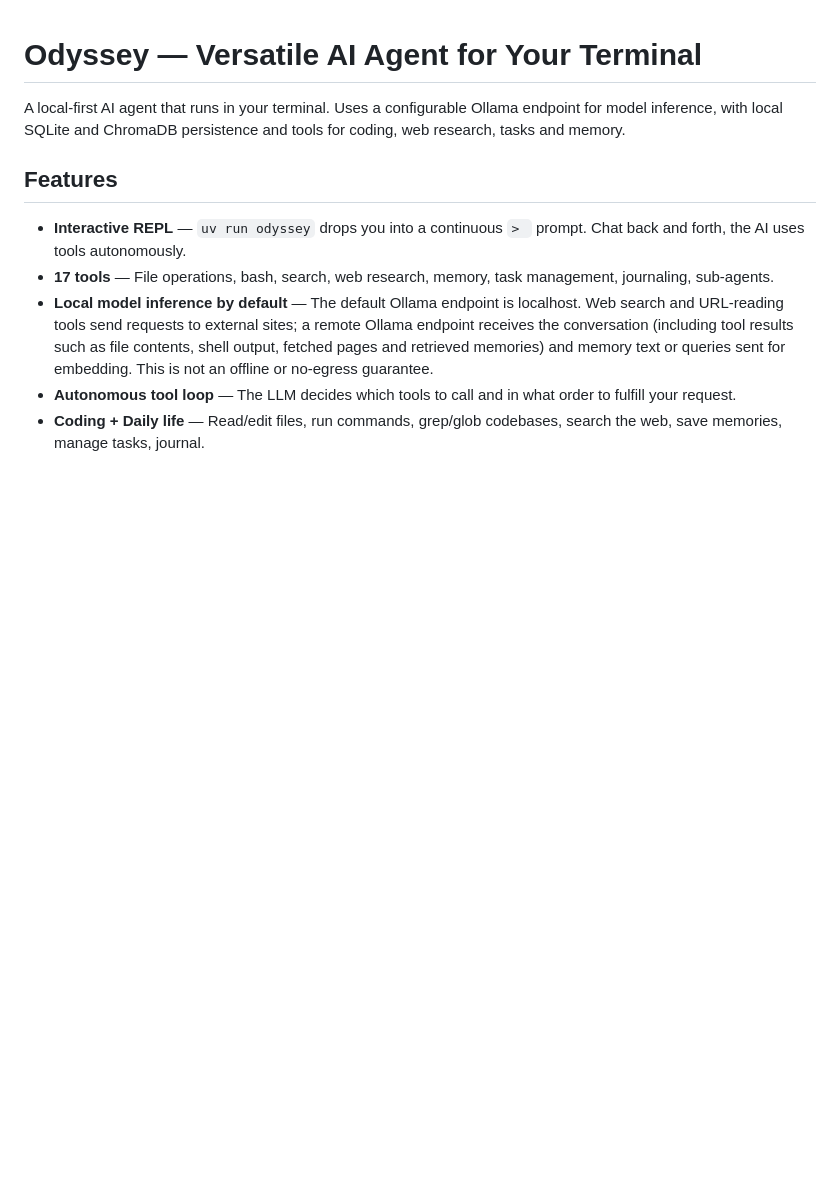
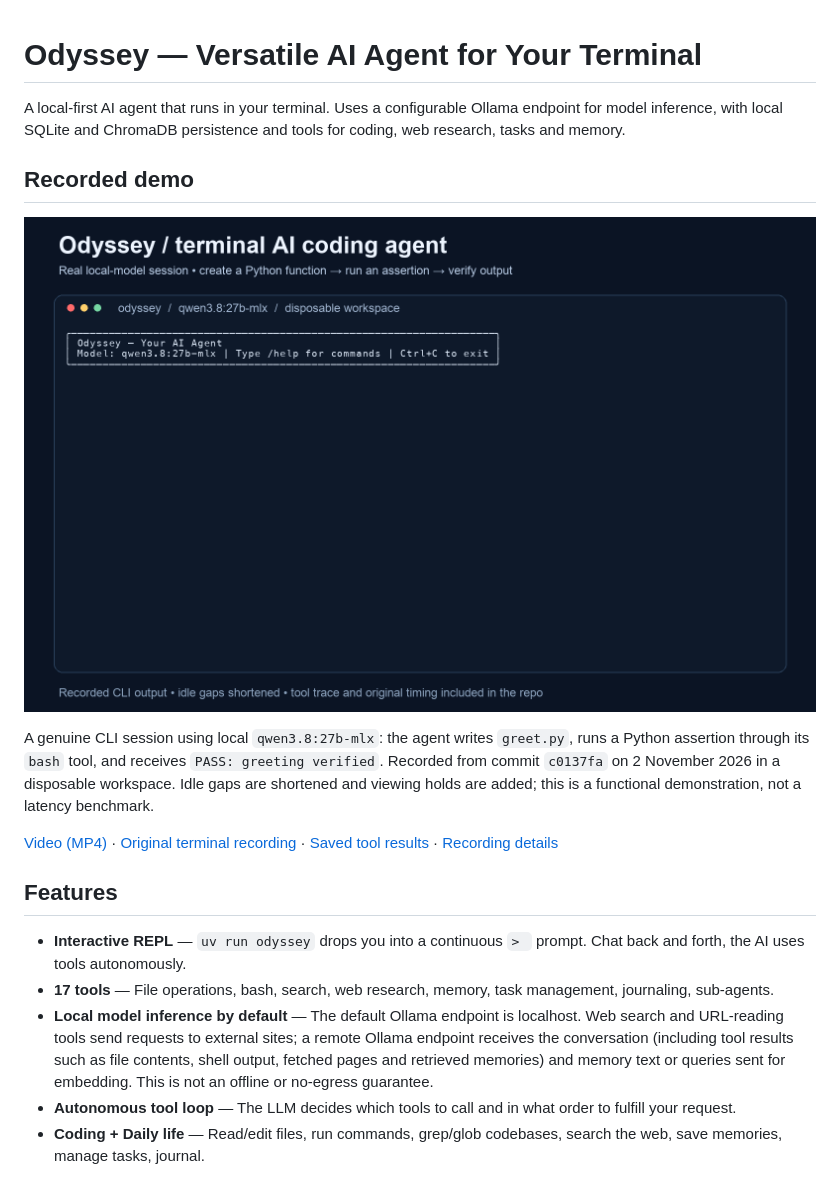
Before and after one commit to RockENZO/odyssey, a Markdown page: README.md, the part around the change. GitHub-like rendering; pictures changed too: docs/demo/odyssey-demo.gif (added); blank space fills up the shorter version.

Commit message:
docs: add recorded local Odyssey tool-use demo and preview

```diff
--- a/README.md
+++ b/README.md
@@ -1,6 +1,21 @@
 # Odyssey — Versatile AI Agent for Your Terminal
 
 A local-first AI agent that runs in your terminal. Uses a configurable Ollama endpoint for model inference, with local SQLite and ChromaDB persistence and tools for coding, web research, tasks and memory.
+
+## Recorded demo
+
+![Odyssey creates a Python function and verifies it with a real tool call](docs/demo/odyssey-demo.gif)
+
+A genuine CLI session using local `qwen3.8:27b-mlx`: the agent writes `greet.py`,
+runs a Python assertion through its `bash` tool, and receives
+`PASS: greeting verified`. Recorded from commit `c0137fa` on 2 November 2026 in a
+disposable workspace. Idle gaps are shortened and viewing holds are added; this
+is a functional demonstration, not a latency benchmark.
+
+[Video (MP4)](docs/demo/odyssey-demo.mp4) ·
+[Original terminal recording](docs/demo/session.cast) ·
+[Saved tool results](docs/demo/tool-trace.jsonl) ·
+[Recording details](docs/demo/README.md)
 
 ## Features
 
```
Also changed, not shown: docs/demo/README.md (added, +32 -0 lines), docs/demo/preview.png (added), 7 other files.
